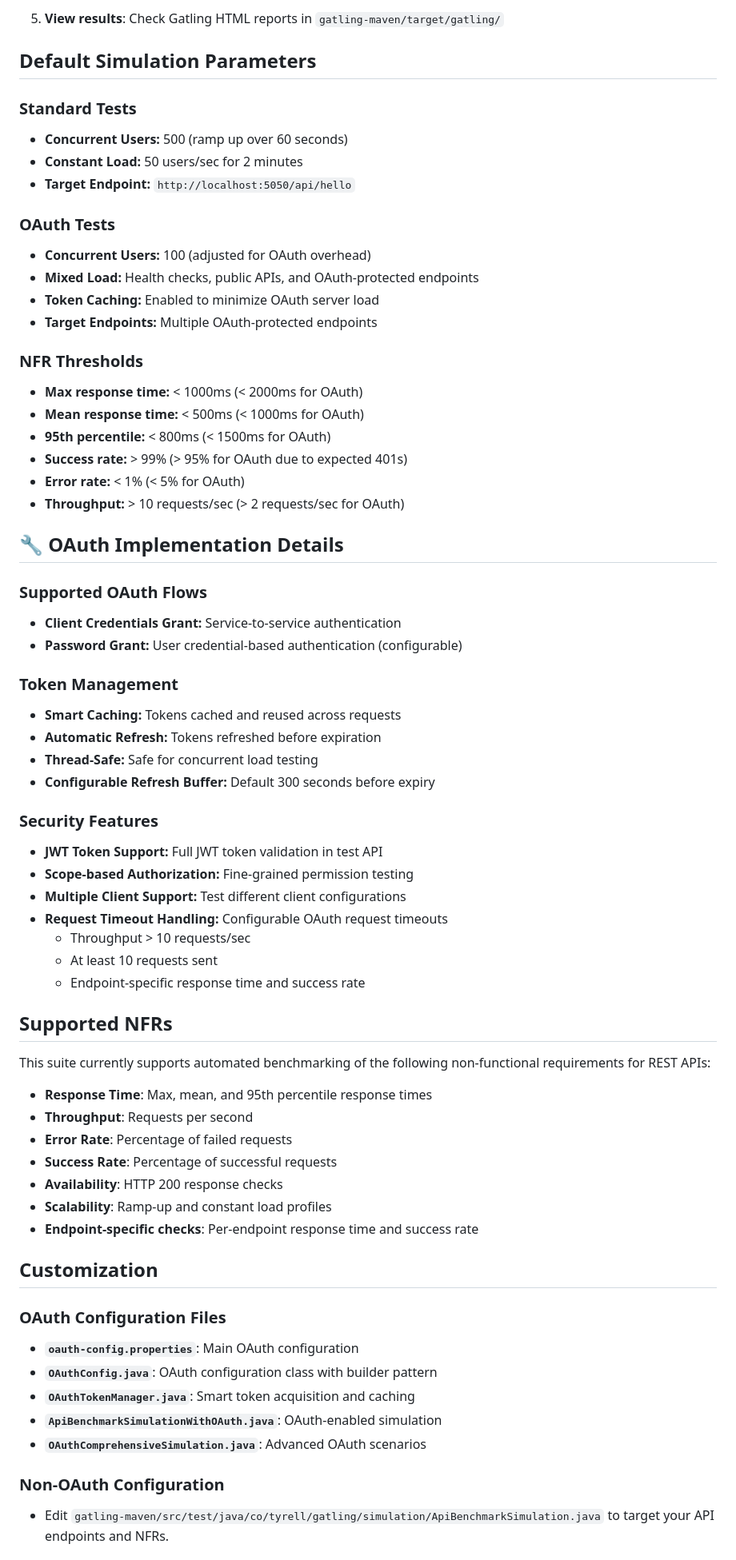
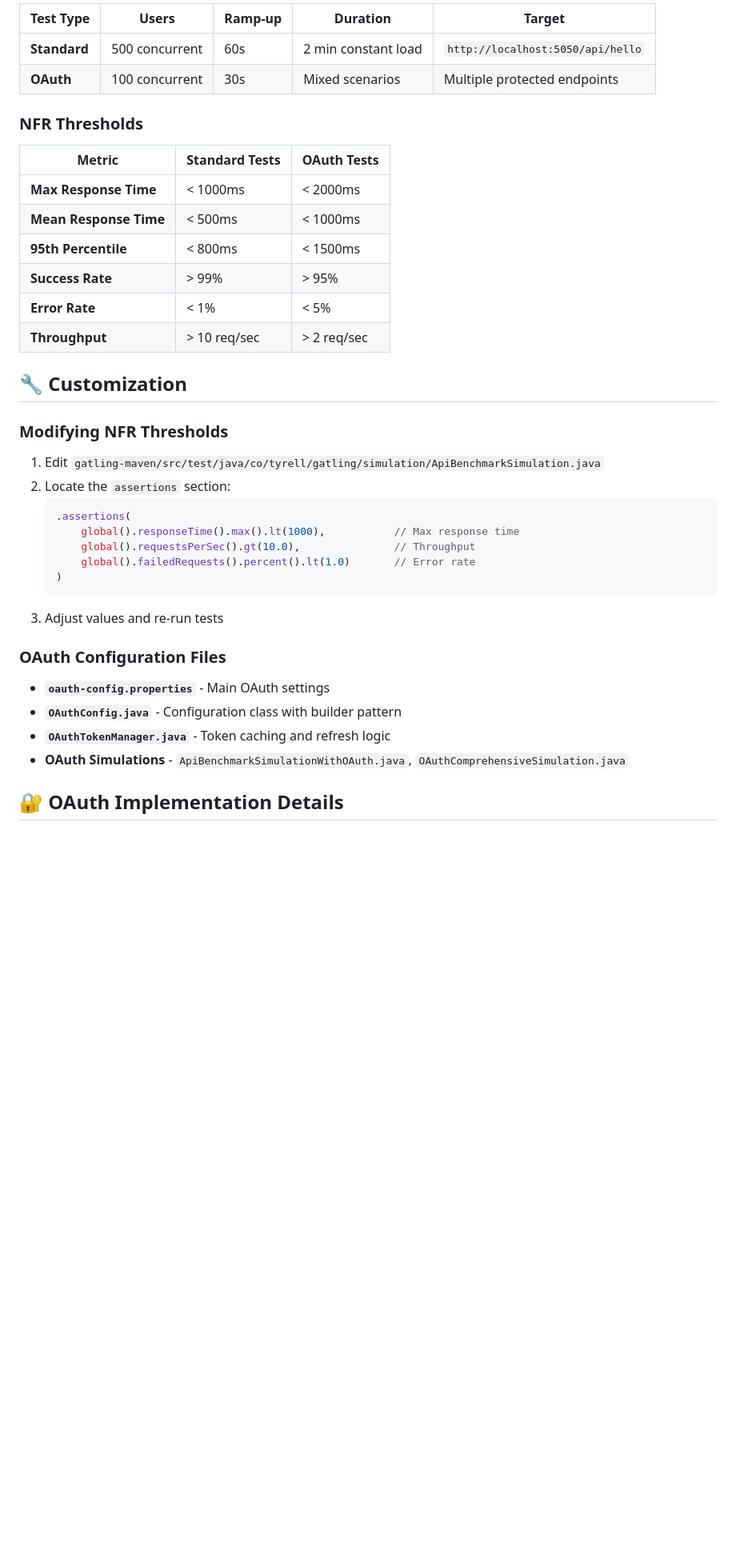
Before and after one commit to tyrell/api-benchmark-suite, a Markdown page: README.md, the part around one of its changes. Shown at 80% size. GitHub-like rendering; blank space fills up the shorter version.

````diff
--- a/README.md
+++ b/README.md
@@ -212,67 +163,38 @@ curl -H "Authorization: Bearer YOUR_TOKEN_HERE" \
-5. **View results**: Check Gatling HTML reports in `gatling-maven/target/gatling/`
-
-## Default Simulation Parameters
-
-### Standard Tests
-- **Concurrent Users:** 500 (ramp up over 60 seconds)
-- **Constant Load:** 50 users/sec for 2 minutes
-- **Target Endpoint:** `http://localhost:5050/api/hello`
-
-### OAuth Tests
-- **Concurrent Users:** 100 (adjusted for OAuth overhead)
-- **Mixed Load:** Health checks, public APIs, and OAuth-protected endpoints
-- **Token Caching:** Enabled to minimize OAuth server load
-- **Target Endpoints:** Multiple OAuth-protected endpoints
+| Test Type | Users | Ramp-up | Duration | Target |
+|-----------|-------|---------|----------|--------|
+| **Standard** | 500 concurrent | 60s | 2 min constant load | `http://localhost:5050/api/hello` |
+| **OAuth** | 100 concurrent | 30s | Mixed scenarios | Multiple protected endpoints |
 
 ### NFR Thresholds
-- **Max response time:** < 1000ms (< 2000ms for OAuth)
-- **Mean response time:** < 500ms (< 1000ms for OAuth)
-- **95th percentile:** < 800ms (< 1500ms for OAuth)
-- **Success rate:** > 99% (> 95% for OAuth due to expected 401s)
-- **Error rate:** < 1% (< 5% for OAuth)
-- **Throughput:** > 10 requests/sec (> 2 requests/sec for OAuth)
 
-## 🔧 OAuth Implementation Details
+| Metric | Standard Tests | OAuth Tests |
+|--------|----------------|-------------|
+| **Max Response Time** | < 1000ms | < 2000ms |
+| **Mean Response Time** | < 500ms | < 1000ms |
+| **95th Percentile** | < 800ms | < 1500ms |
+| **Success Rate** | > 99% | > 95% |
+| **Error Rate** | < 1% | < 5% |
+| **Throughput** | > 10 req/sec | > 2 req/sec |
 
-### Supported OAuth Flows
-- **Client Credentials Grant:** Service-to-service authentication
-- **Password Grant:** User credential-based authentication (configurable)
+## 🔧 Customization
 
-### Token Management
-- **Smart Caching:** Tokens cached and reused across requests
-- **Automatic Refresh:** Tokens refreshed before expiration
-- **Thread-Safe:** Safe for concurrent load testing
-- **Configurable Refresh Buffer:** Default 300 seconds before expiry
-
-### Security Features
-- **JWT Token Support:** Full JWT token validation in test API
-- **Scope-based Authorization:** Fine-grained permission testing
-- **Multiple Client Support:** Test different client configurations
-- **Request Timeout Handling:** Configurable OAuth request timeouts
-  - Throughput > 10 requests/sec
-  - At least 10 requests sent
-  - Endpoint-specific response time and success rate
-
-## Supported NFRs
-This suite currently supports automated benchmarking of the following non-functional requirements for REST APIs:
-
-- **Response Time**: Max, mean, and 95th percentile response times
-- **Throughput**: Requests per second
-- **Error Rate**: Percentage of failed requests
-- **Success Rate**: Percentage of successful requests
-- **Availability**: HTTP 200 response checks
-- **Scalability**: Ramp-up and constant load profiles
-- **Endpoint-specific checks**: Per-endpoint response time and success rate
-
-## Customization
+### Modifying NFR Thresholds
+1. Edit `gatling-maven/src/test/java/co/tyrell/gatling/simulation/ApiBenchmarkSimulation.java`
+2. Locate the `assertions` section:
+   ```java
+   .assertions(
+       global().responseTime().max().lt(1000),           // Max response time
+       global().requestsPerSec().gt(10.0),               // Throughput
+       global().failedRequests().percent().lt(1.0)       // Error rate
+   )
+   ```
+3. Adjust values and re-run tests
 
 ### OAuth Configuration Files
-- **`oauth-config.properties`**: Main OAuth configuration
-- **`OAuthConfig.java`**: OAuth configuration class with builder pattern
-- **`OAuthTokenManager.java`**: Smart token acquisition and caching
-- **`ApiBenchmarkSimulationWithOAuth.java`**: OAuth-enabled simulation
-- **`OAuthComprehensiveSimulation.java`**: Advanced OAuth scenarios
+- **`oauth-config.properties`** - Main OAuth settings
+- **`OAuthConfig.java`** - Configuration class with builder pattern
+- **`OAuthTokenManager.java`** - Token caching and refresh logic
+- **OAuth Simulations** - `ApiBenchmarkSimulationWithOAuth.java`, `OAuthComprehensiveSimulation.java`
 
-### Non-OAuth Configuration
-- Edit `gatling-maven/src/test/java/co/tyrell/gatling/simulation/ApiBenchmarkSimulation.java` to target your API endpoints and NFRs.
+## 🔐 OAuth Implementation Details
 
````
Also changed, not shown: other parts of README.md (+151 -181 lines).
